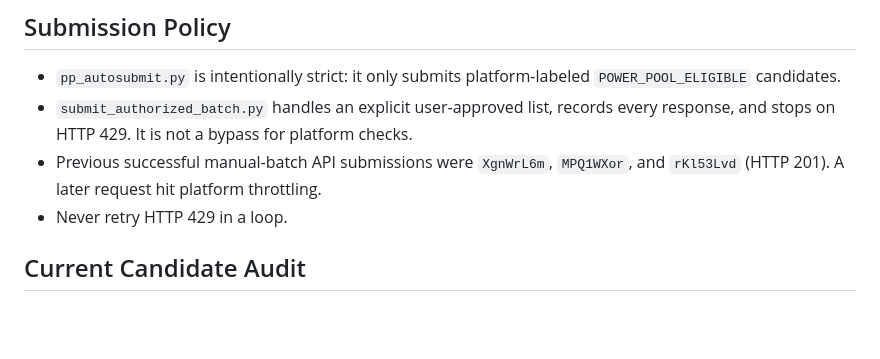
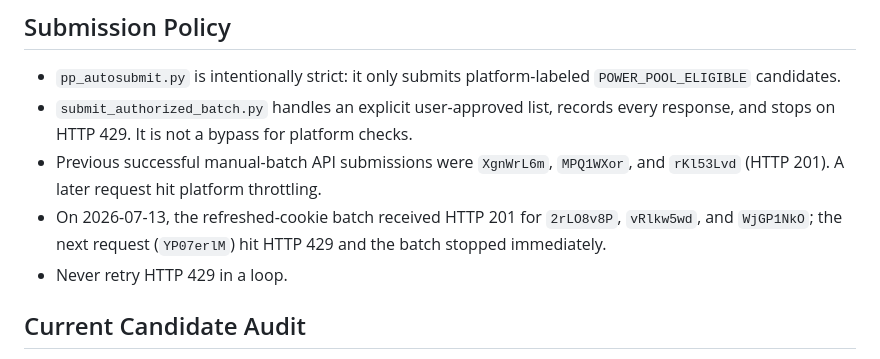
Before and after one commit to shu476891497-hash/worldquant-miner, a Markdown page: generation_two/CLAUDE_HANDOFF_2026-07-13.md, the part around the change. GitHub-like rendering; blank space fills up the shorter version.

Commit message:
docs: record refreshed submission batch results

```diff
--- a/generation_two/CLAUDE_HANDOFF_2026-07-13.md
+++ b/generation_two/CLAUDE_HANDOFF_2026-07-13.md
@@ -73,6 +73,9 @@ matched denominators.
   every response, and stops on HTTP 429. It is not a bypass for platform checks.
 - Previous successful manual-batch API submissions were `XgnWrL6m`,
   `MPQ1WXor`, and `rKl53Lvd` (HTTP 201). A later request hit platform throttling.
+- On 2026-07-13, the refreshed-cookie batch received HTTP 201 for
+  `2rLO8v8P`, `vRlkw5wd`, and `WjGP1NkO`; the next request (`YP07erlM`) hit
+  HTTP 429 and the batch stopped immediately.
 - Never retry HTTP 429 in a loop.
 
 ## Current Candidate Audit
```
